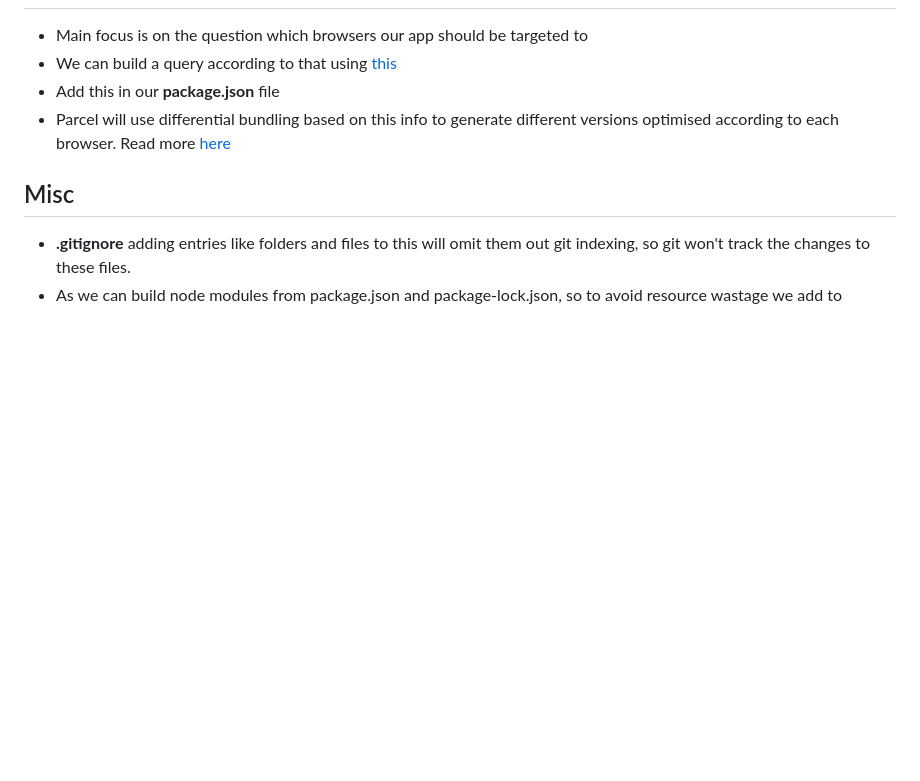
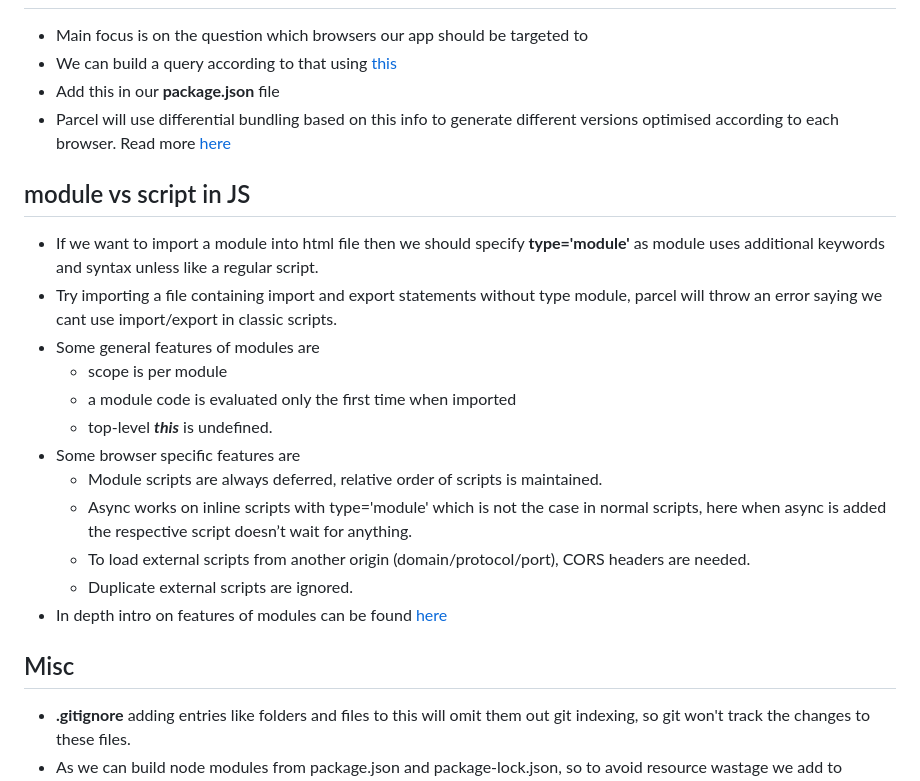
Before and after one commit to ymrg3307/namasthey-react, a Markdown page: Notes and Stuff/EP_02_inginiting_our_app/EP_02_igniting_our_app.md, the part around the change. Drawn GitHub-style; blank space fills up the shorter version.

Commit message:
more changes to session 2 notes

```diff
--- a/Notes and Stuff/EP_02_inginiting_our_app/EP_02_igniting_our_app.md
+++ b/Notes and Stuff/EP_02_inginiting_our_app/EP_02_igniting_our_app.md
@@ -76,6 +76,21 @@
 - Add this in our **package.json** file
 - Parcel will use differential bundling based on this info to generate different versions optimised according to each browser. Read more [here](https://parceljs.org/features/targets/#differential-bundling)
 
+## module vs script in JS
+
+- If we want to import a module into html file then we should specify **type='module'** as module uses additional keywords and syntax unless like a regular script.
+- Try importing a file containing import and export statements without type module, parcel will throw an error saying we cant use import/export in classic scripts.
+- Some general features of modules are
+  - scope is per module
+  - a module code is evaluated only the first time when imported
+  - top-level ***this*** is undefined.
+- Some browser specific features are
+  - Module scripts are always deferred, relative order of scripts is maintained.
+  - Async works on inline scripts with type='module' which is not the case in normal scripts, here when async is added the respective script doesn’t wait for anything.
+  - To load external scripts from another origin (domain/protocol/port), CORS headers are needed.
+  - Duplicate external scripts are ignored.
+- In depth intro on features of modules can be found [here](https://javascript.info/modules-intro#core-module-features)
+
 ## Misc
 
 - **.gitignore** adding entries like folders and files to this will omit them out git indexing, so git won't track the changes to these files.
```
